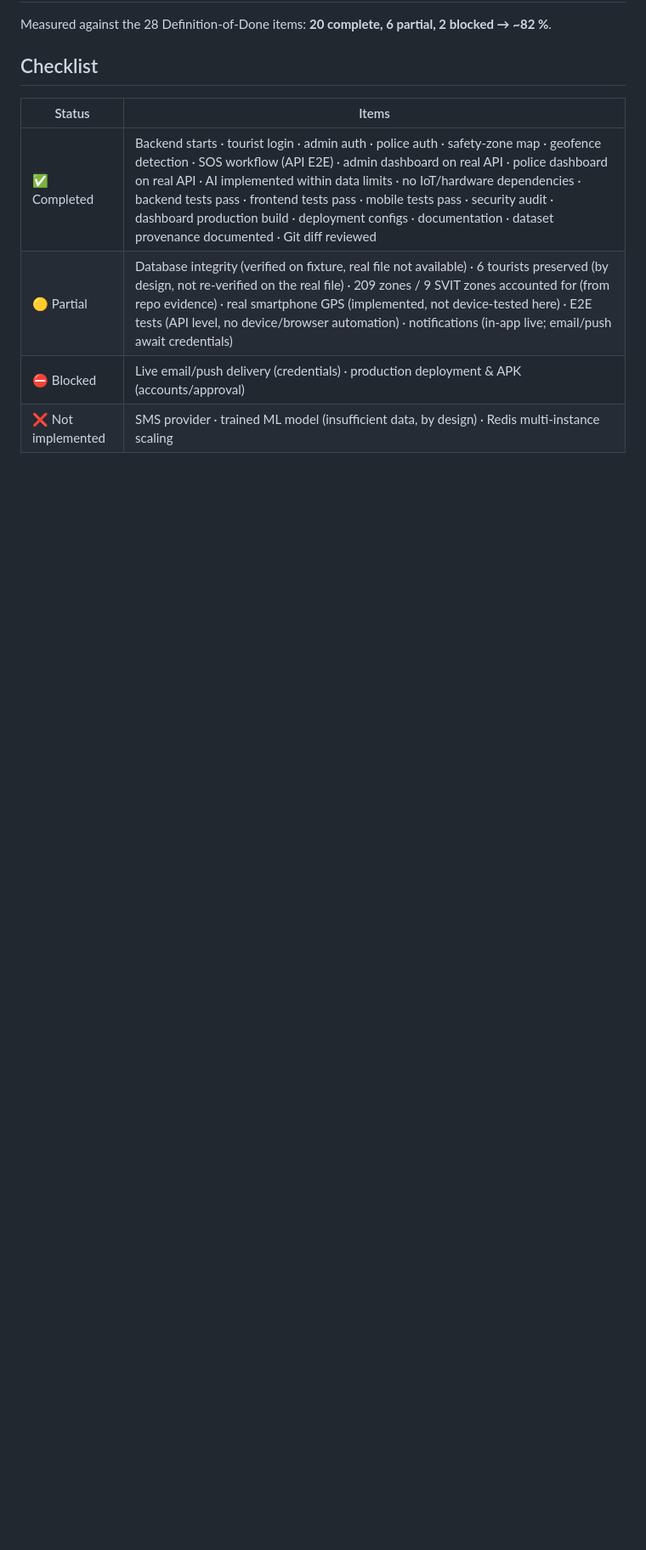
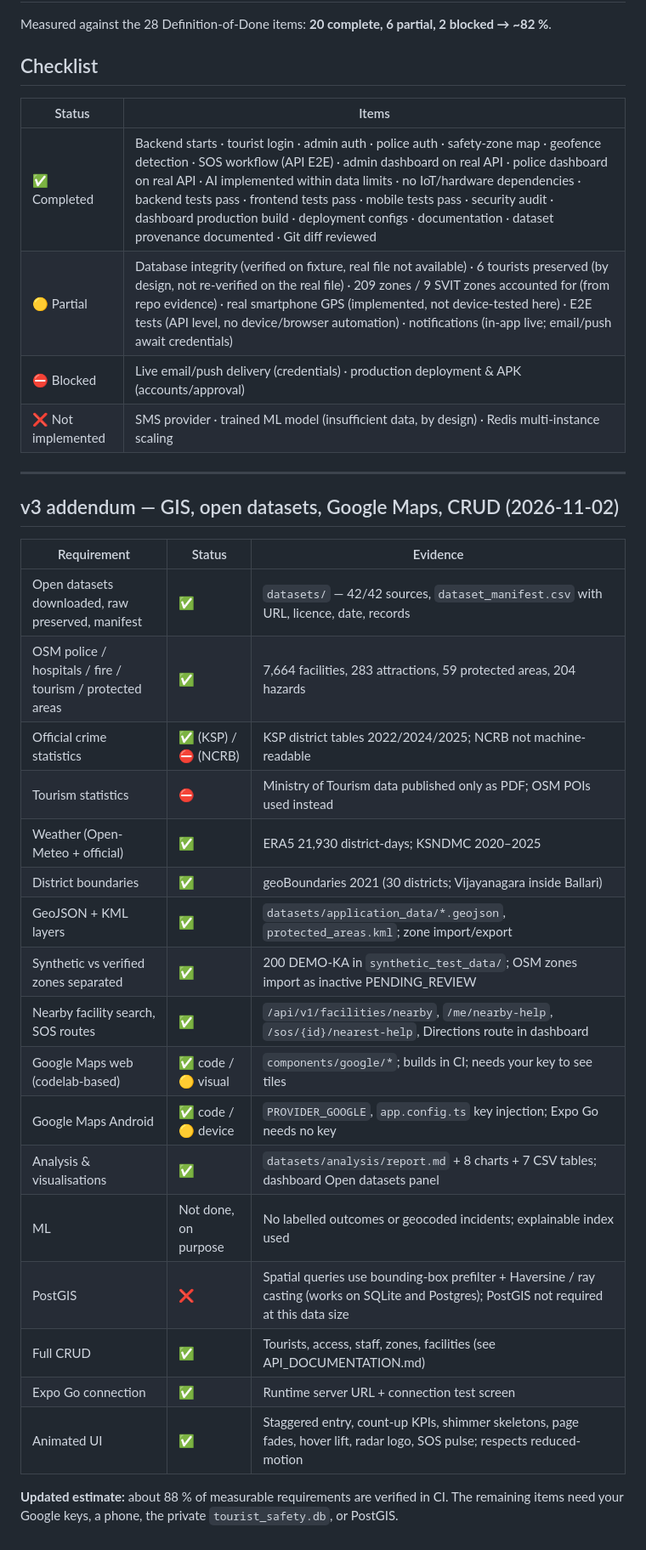
Before and after one commit to nvaltryek-001/Tourist-Safety-monitoring-system, a Markdown page: docs/FINAL_COMPLETION_REPORT.md, the part around the change. Shown at 85% size. Rendered like a GitHub page; blank space fills up the shorter version.

Commit message:
docs: v3 testing report and completion addendum
Co-Authored-By: Claude Opus 5.5 <noreply@anthropic.com>
Claude-Session: https://claude.ai/code/session_012Rfha1TNWs7SkBXN8Tyhst

```diff
--- a/docs/FINAL_COMPLETION_REPORT.md
+++ b/docs/FINAL_COMPLETION_REPORT.md
@@ -81,3 +81,29 @@ Measured against the 28 Definition-of-Done items: **20 complete, 6 partial, 2 bl
 | 🟡 Partial | Database integrity (verified on fixture, real file not available) · 6 tourists preserved (by design, not re-verified on the real file) · 209 zones / 9 SVIT zones accounted for (from repo evidence) · real smartphone GPS (implemented, not device-tested here) · E2E tests (API level, no device/browser automation) · notifications (in-app live; email/push await credentials) |
 | ⛔ Blocked | Live email/push delivery (credentials) · production deployment & APK (accounts/approval) |
 | ❌ Not implemented | SMS provider · trained ML model (insufficient data, by design) · Redis multi-instance scaling |
+
+---
+
+## v3 addendum — GIS, open datasets, Google Maps, CRUD (2026-11-02)
+
+| Requirement | Status | Evidence |
+|---|---|---|
+| Open datasets downloaded, raw preserved, manifest | ✅ | `datasets/` — 42/42 sources, `dataset_manifest.csv` with URL, licence, date, records |
+| OSM police / hospitals / fire / tourism / protected areas | ✅ | 7,664 facilities, 283 attractions, 59 protected areas, 204 hazards |
+| Official crime statistics | ✅ (KSP) / ⛔ (NCRB) | KSP district tables 2022/2024/2025; NCRB not machine-readable |
+| Tourism statistics | ⛔ | Ministry of Tourism data published only as PDF; OSM POIs used instead |
+| Weather (Open-Meteo + official) | ✅ | ERA5 21,930 district-days; KSNDMC 2020–2025 |
+| District boundaries | ✅ | geoBoundaries 2021 (30 districts; Vijayanagara inside Ballari) |
+| GeoJSON + KML layers | ✅ | `datasets/application_data/*.geojson`, `protected_areas.kml`; zone import/export |
+| Synthetic vs verified zones separated | ✅ | 200 DEMO-KA in `synthetic_test_data/`; OSM zones import as inactive PENDING_REVIEW |
+| Nearby facility search, SOS routes | ✅ | `/api/v1/facilities/nearby`, `/me/nearby-help`, `/sos/{id}/nearest-help`, Directions route in dashboard |
+| Google Maps web (codelab-based) | ✅ code / 🟡 visual | `components/google/*`; builds in CI; needs your key to see tiles |
+| Google Maps Android | ✅ code / 🟡 device | `PROVIDER_GOOGLE`, `app.config.ts` key injection; Expo Go needs no key |
+| Analysis & visualisations | ✅ | `datasets/analysis/report.md` + 8 charts + 7 CSV tables; dashboard Open datasets panel |
+| ML | Not done, on purpose | No labelled outcomes or geocoded incidents; explainable index used |
+| PostGIS | ❌ | Spatial queries use bounding-box prefilter + Haversine / ray casting (works on SQLite and Postgres); PostGIS not required at this data size |
+| Full CRUD | ✅ | Tourists, access, staff, zones, facilities (see API_DOCUMENTATION.md) |
+| Expo Go connection | ✅ | Runtime server URL + connection test screen |
+| Animated UI | ✅ | Staggered entry, count-up KPIs, shimmer skeletons, page fades, hover lift, radar logo, SOS pulse; respects reduced-motion |
+
+**Updated estimate:** about 88 % of measurable requirements are verified in CI. The remaining items need your Google keys, a phone, the private `tourist_safety.db`, or PostGIS.
```
Also changed, not shown: docs/TESTING_REPORT.md (+14 -0 lines).
